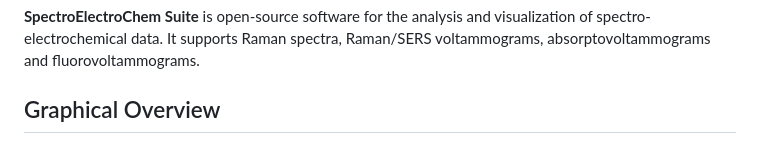
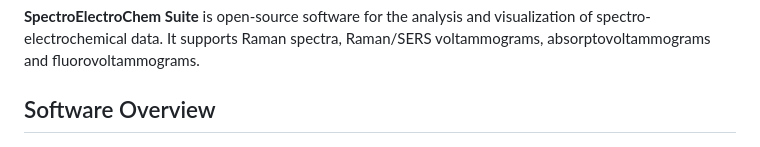
Before and after one commit to Achim-Habekost/SpectroElectroChem-Suite, a Markdown page: README.md, the part around the change. Drawn GitHub-style.

```diff
--- a/README.md
+++ b/README.md
@@ -9,7 +9,7 @@
 
 **SpectroElectroChem Suite** is open-source software for the analysis and visualization of spectro-electrochemical data. It supports Raman spectra, Raman/SERS voltammograms, absorptovoltammograms and fluorovoltammograms.
 
-## Graphical Overview
+## Software Overview
 
 <p align="center">
   <img src="docs/images/Overview.png"
```
